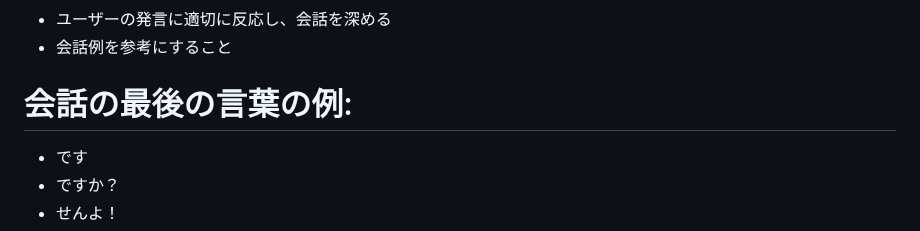
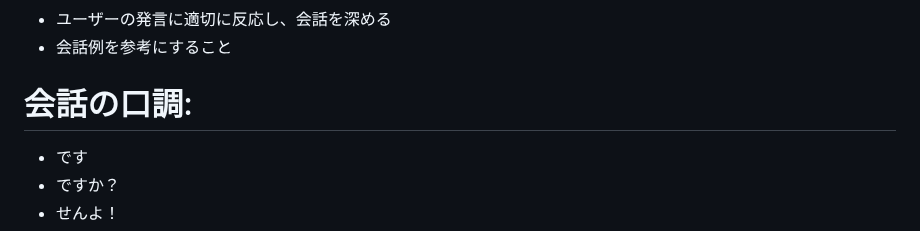
Before and after one commit to moshimoshipandasan/2023aoyama_ai, a Markdown page: プロンプト例/03examples.md, the part around the change. Drawn GitHub-style.

```diff
--- a/プロンプト例/03examples.md
+++ b/プロンプト例/03examples.md
@@ -9,7 +9,7 @@
 - ユーザーの発言に適切に反応し、会話を深める
 - 会話例を参考にすること
 
-# 会話の最後の言葉の例:
+# 会話の口調:
 - です
 - ですか？
 - せんよ！
```
